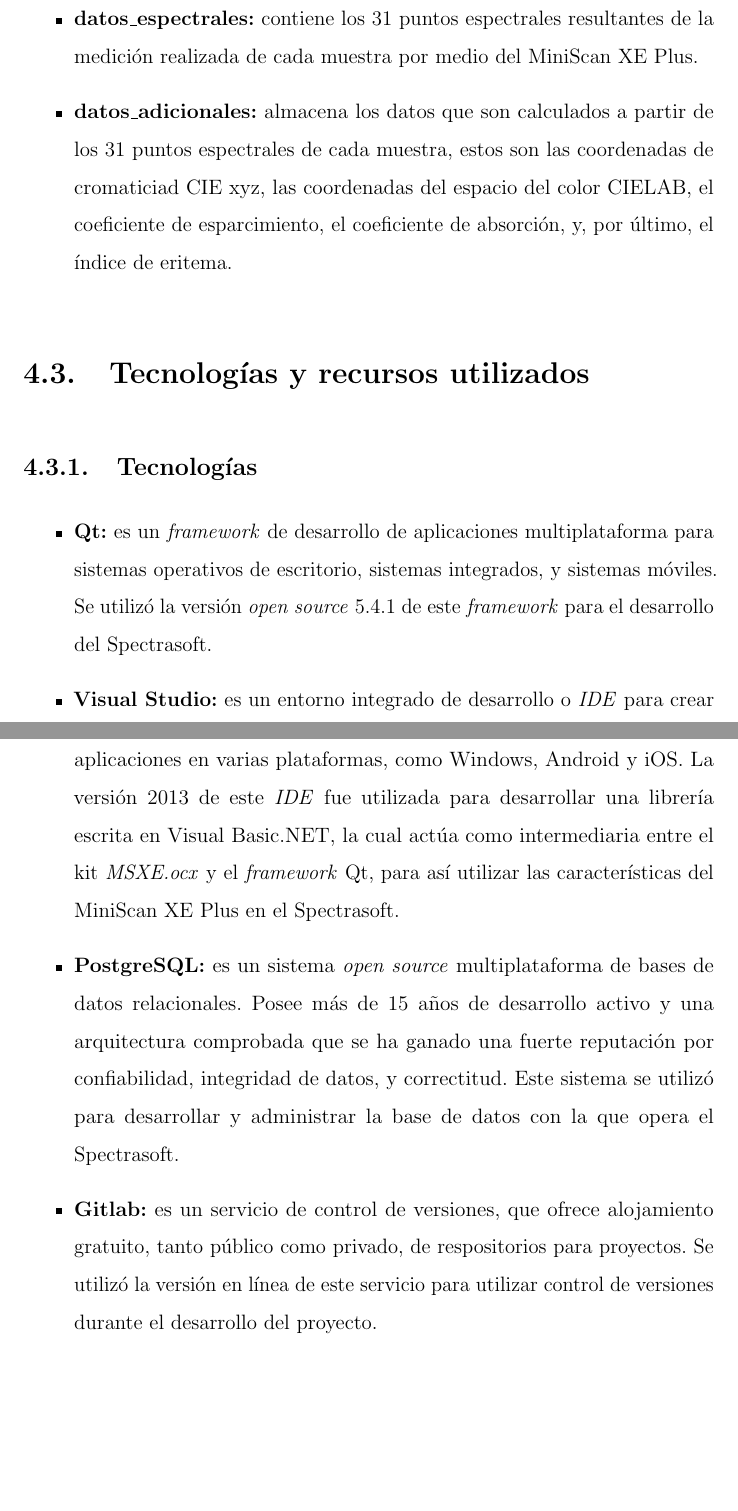
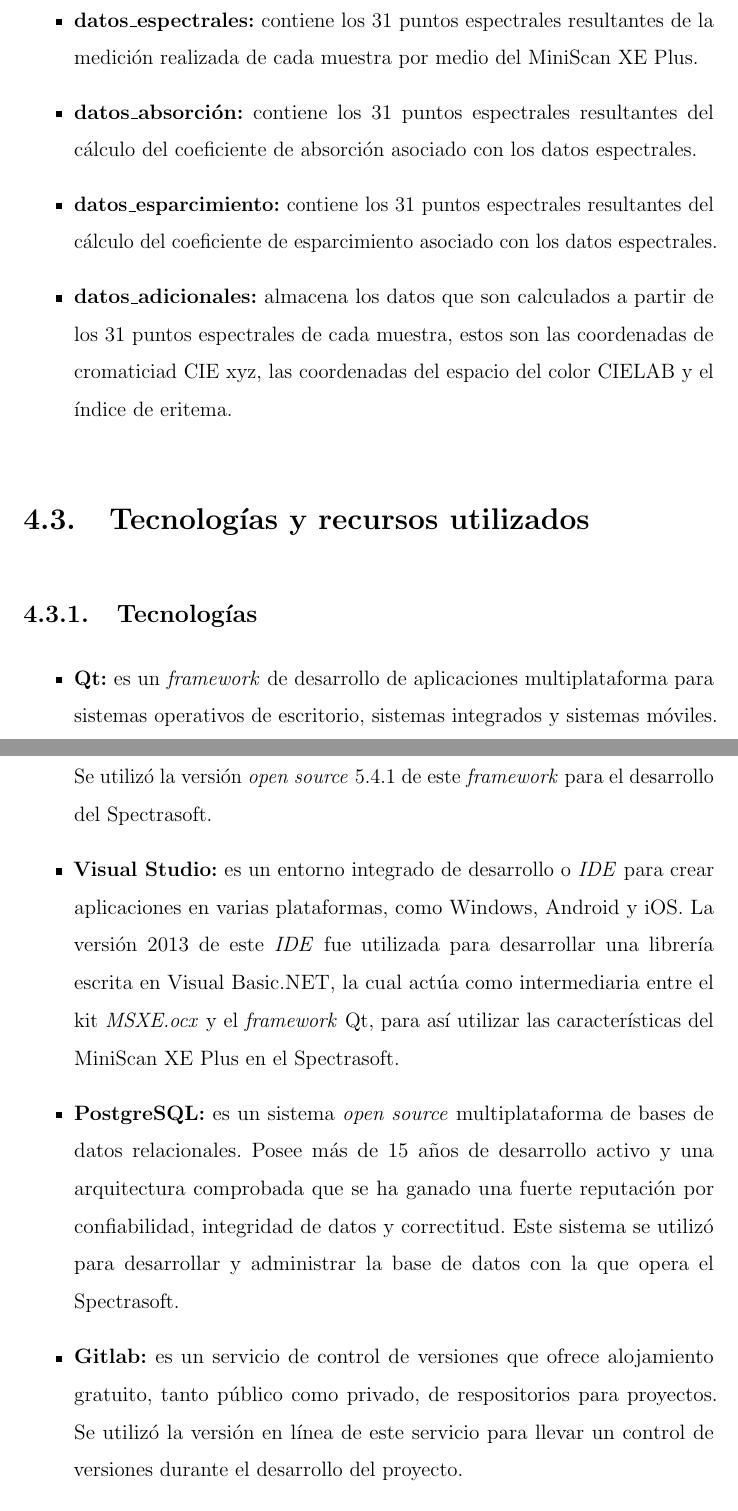
Before and after one commit to Gabrielnz/tomo-tesis, a LaTeX thesis (tesis.tex, which reads capitulo_4.tex): two parts of pages 48 and 49 of 54, joined at a grey line, cut so that both start at the same text, the shorter picture padded with empty space. Compiled offline with pdfLaTeX.

Commit message:
corrigiendo detalles del capituloIV

```diff
--- a/capitulo_4.tex
+++ b/capitulo_4.tex
@@ -271,7 +271,11 @@
 
 				\item \textbf{datos\_espectrales:} contiene los 31 puntos espectrales resultantes de la medici\'{o}n realizada de cada muestra por medio del MiniScan XE Plus.
 
-				\item \textbf{datos\_adicionales:} almacena los datos que son calculados a partir de los 31 puntos espectrales de cada muestra, estos son las coordenadas de cromaticiad CIE xyz, las coordenadas del espacio del color CIELAB, el coeficiente de esparcimiento, el coeficiente de absorci\'{o}n, y, por \'{u}ltimo, el \'{i}ndice de eritema.
+				\item \textbf{datos\_absorci\'{o}n:} contiene los 31 puntos espectrales resultantes del c\'{a}lculo del coeficiente de absorci\'{o}n asociado con los datos espectrales.
+
+				\item \textbf{datos\_esparcimiento:} contiene los 31 puntos espectrales resultantes del c\'{a}lculo del coeficiente de esparcimiento asociado con los datos espectrales.
+
+				\item \textbf{datos\_adicionales:} almacena los datos que son calculados a partir de los 31 puntos espectrales de cada muestra, estos son las coordenadas de cromaticiad CIE xyz, las coordenadas del espacio del color CIELAB y el \'{i}ndice de eritema.
 
 		\end{itemize}
 
@@ -281,13 +285,13 @@
 
 		\begin{itemize}
 
-			\item \textbf{Qt:} es un \textit{framework} de desarrollo de aplicaciones multiplataforma para sistemas operativos de escritorio, sistemas integrados, y sistemas m\'{o}viles. Se utiliz\'{o} la versi\'{o}n \textit{open source} 5.4.1 de este \textit{framework} para el desarrollo del Spectrasoft.
+			\item \textbf{Qt:} es un \textit{framework} de desarrollo de aplicaciones multiplataforma para sistemas operativos de escritorio, sistemas integrados y sistemas m\'{o}viles. Se utiliz\'{o} la versi\'{o}n \textit{open source} 5.4.1 de este \textit{framework} para el desarrollo del Spectrasoft.
 
 			\item \textbf{Visual Studio:} es un entorno integrado de desarrollo o \textit{IDE} para crear aplicaciones en varias plataformas, como Windows, Android y iOS. La versi\'{o}n 2013 de este \textit{IDE} fue utilizada para desarrollar una librer\'{i}a escrita en Visual Basic.NET, la cual act\'{u}a como intermediaria entre el kit \textit{MSXE.ocx} y el \textit{framework} Qt, para as\'{i} utilizar las caracter\'{i}sticas del MiniScan XE Plus en el Spectrasoft.
 
-			\item \textbf{PostgreSQL:} es un sistema \textit{open source} multiplataforma de bases de datos relacionales. Posee m\'{a}s de 15 a\~{n}os de desarrollo activo y una arquitectura comprobada que se ha ganado una fuerte reputaci\'{o}n por confiabilidad, integridad de datos, y correctitud. Este sistema se utiliz\'{o} para desarrollar y administrar la base de datos con la que opera el Spectrasoft.
+			\item \textbf{PostgreSQL:} es un sistema \textit{open source} multiplataforma de bases de datos relacionales. Posee m\'{a}s de 15 a\~{n}os de desarrollo activo y una arquitectura comprobada que se ha ganado una fuerte reputaci\'{o}n por confiabilidad, integridad de datos y correctitud. Este sistema se utiliz\'{o} para desarrollar y administrar la base de datos con la que opera el Spectrasoft.
 
-			\item \textbf{Gitlab:} es un servicio de control de versiones, que ofrece alojamiento gratuito, tanto p\'{u}blico como privado, de respositorios para proyectos. Se utiliz\'{o} la versi\'{o}n en l\'{i}nea de este servicio para utilizar control de versiones durante el desarrollo del proyecto.
+			\item \textbf{Gitlab:} es un servicio de control de versiones que ofrece alojamiento gratuito, tanto p\'{u}blico como privado, de respositorios para proyectos. Se utiliz\'{o} la versi\'{o}n en l\'{i}nea de este servicio para llevar un control de versiones durante el desarrollo del proyecto.
 
 			\item \textbf{QCustomPlot:} es un \textit{widget open source} para Qt que permite realizar el trazado y la visualizaci\'{o}n de datos. Este \textit{widget} fue empleado por el Spectrasoft para visualizar la curva de reflectancia difusa y la curva de absorbancia aparente asociadas a los 31 puntos espectrales resultantes de las mediciones.
 
```
Also changed, not shown: tesis.pdf, capitulo_4.tex (8 more changed lines).
